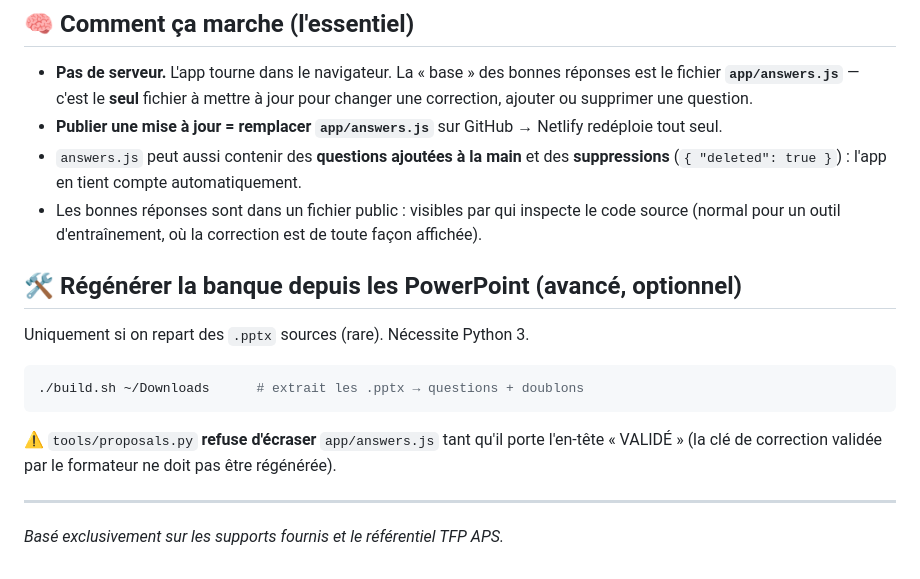
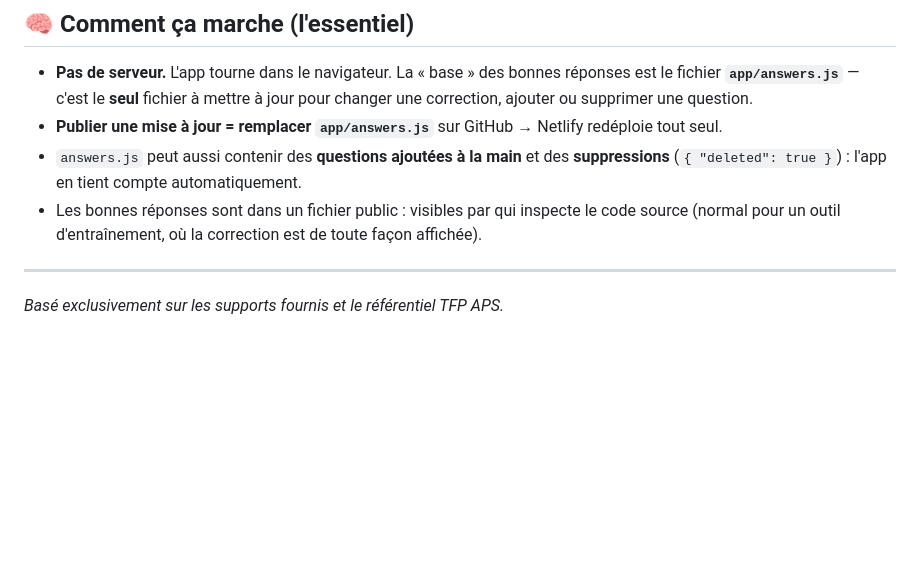
Before and after one commit to AFMS-Formation/qcu-afms, a Markdown page: README.md, the part around the change. GitHub-like rendering; blank space fills up the shorter version.

````diff
--- a/README.md
+++ b/README.md
@@ -72,17 +72,6 @@ GitHub + Netlify, étapes détaillées : **[DEPLOIEMENT.md](DEPLOIEMENT.md)**
 - Les bonnes réponses sont dans un fichier public : visibles par qui inspecte le code source
   (normal pour un outil d'entraînement, où la correction est de toute façon affichée).
 
-## 🛠️ Régénérer la banque depuis les PowerPoint (avancé, optionnel)
-
-Uniquement si on repart des `.pptx` sources (rare). Nécessite Python 3.
-
-```bash
-./build.sh ~/Downloads      # extrait les .pptx → questions + doublons
-```
-
-⚠️ `tools/proposals.py` **refuse d'écraser** `app/answers.js` tant qu'il porte l'en-tête
-« VALIDÉ » (la clé de correction validée par le formateur ne doit pas être régénérée).
-
 ---
 
 *Basé exclusivement sur les supports fournis et le référentiel TFP APS.*
````
